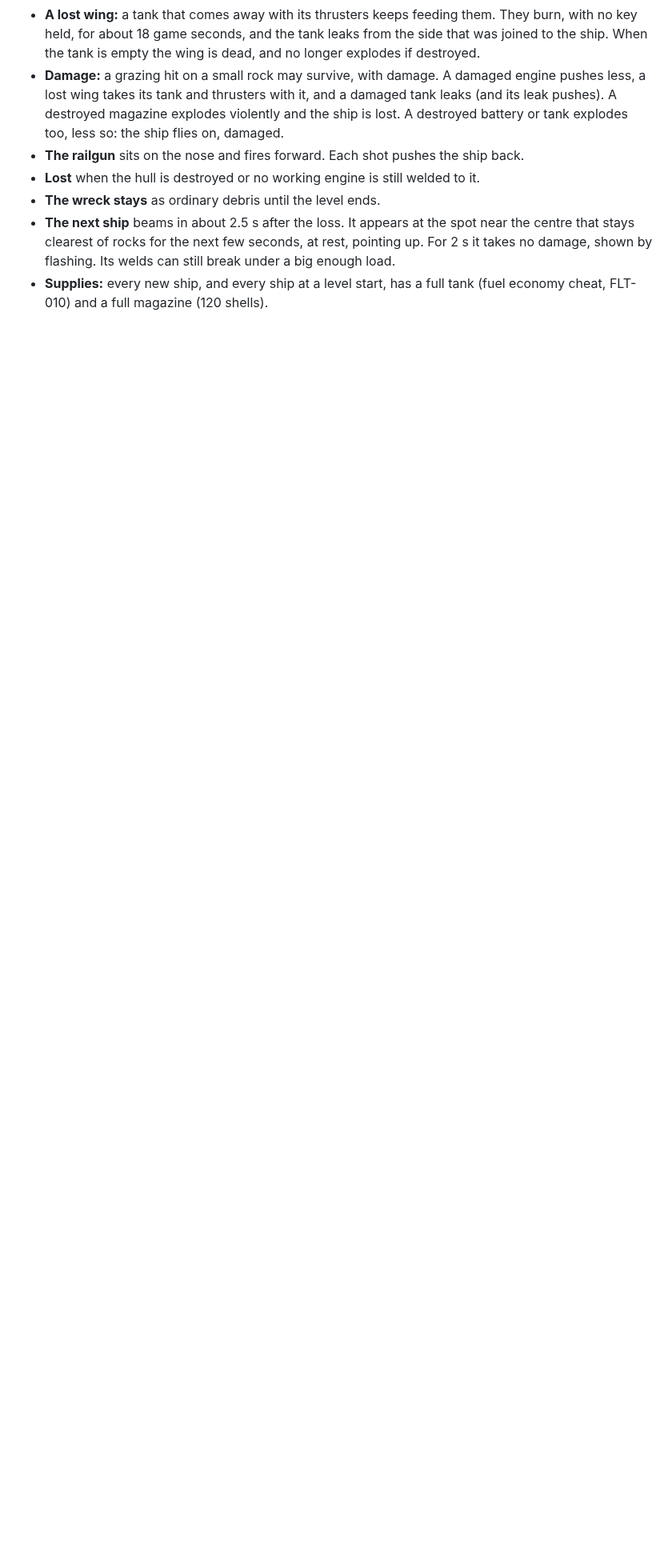
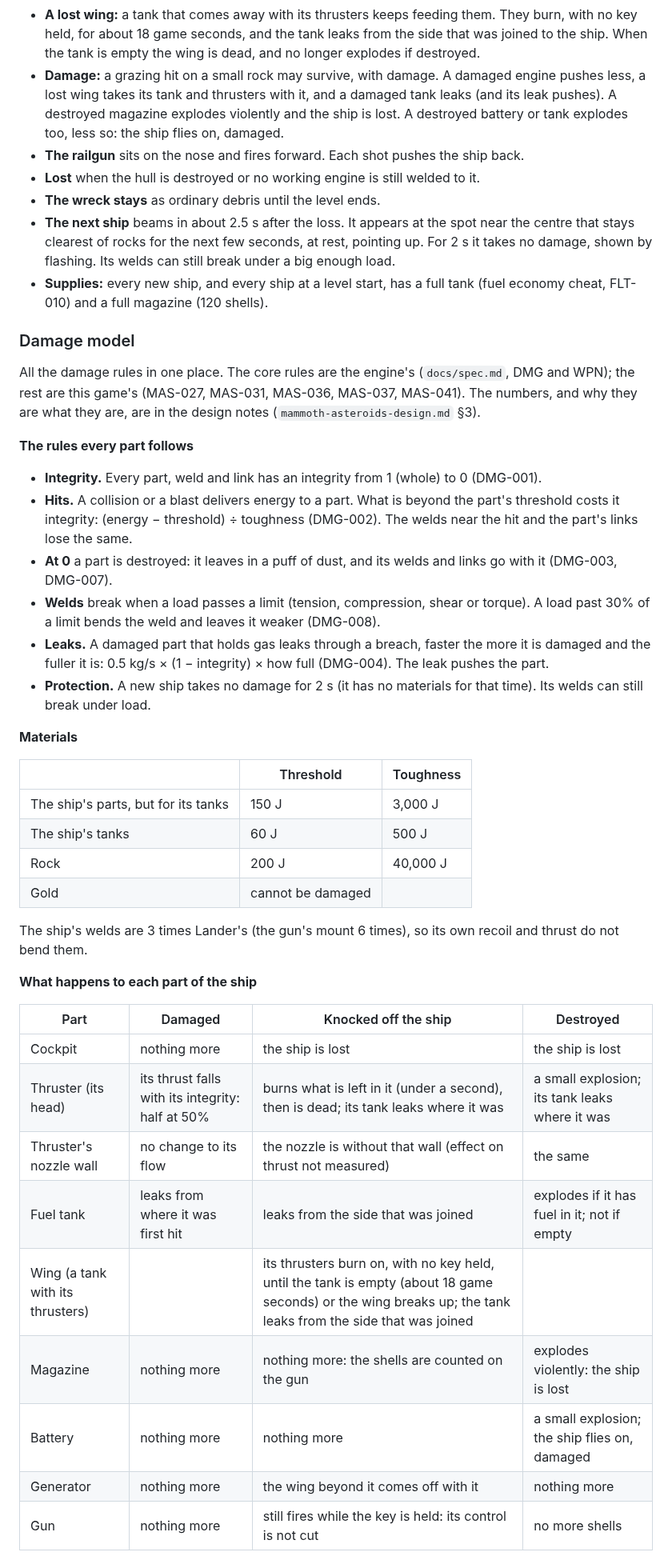
Before and after one commit to oopsboogaloo/mammothspacebattles, a Markdown page: docs/games/mammoth-asteroids.md, the part around one of its changes. Shown at 80% size. Rendered like a GitHub page; blank space fills up the shorter version.

Commit message:
Mammoth Asteroids: the damage model in one place
A section of the game's doc with the rules every part follows, the
materials, what happens to each part of the ship when it is damaged,
knocked off or destroyed, the rocks, and what each weapon does.

Co-Authored-By: Claude Fable 5.2 <noreply@anthropic.com>
Claude-Session: https://claude.ai/code/session_01WkLjbM6if6bbV8FSuvLRsN

```diff
--- a/docs/games/mammoth-asteroids.md
+++ b/docs/games/mammoth-asteroids.md
@@ -119,3 +119,51 @@ The pause menu (pause button, P or Esc) has **Resume** and **Quit to title**.
   damage, shown by flashing. Its welds can still break under a big enough load.
 - **Supplies:** every new ship, and every ship at a level start, has a full tank (fuel economy
   cheat, FLT-010) and a full magazine (120 shells).
+
+### Damage model
+
+All the damage rules in one place. The core rules are the engine's (`docs/spec.md`, DMG and WPN);
+the rest are this game's (MAS-027, MAS-031, MAS-036, MAS-037, MAS-041). The numbers, and why
+they are what they are, are in the design notes (`mammoth-asteroids-design.md` §3).
+
+**The rules every part follows**
+
+- **Integrity.** Every part, weld and link has an integrity from 1 (whole) to 0 (DMG-001).
+- **Hits.** A collision or a blast delivers energy to a part. What is beyond the part's threshold
+  costs it integrity: (energy − threshold) ÷ toughness (DMG-002). The welds near the hit and the
+  part's links lose the same.
+- **At 0** a part is destroyed: it leaves in a puff of dust, and its welds and links go with it
+  (DMG-003, DMG-007).
+- **Welds** break when a load passes a limit (tension, compression, shear or torque). A load past
+  30% of a limit bends the weld and leaves it weaker (DMG-008).
+- **Leaks.** A damaged part that holds gas leaks through a breach, faster the more it is damaged
+  and the fuller it is: 0.5 kg/s × (1 − integrity) × how full (DMG-004). The leak pushes the part.
+- **Protection.** A new ship takes no damage for 2 s (it has no materials for that time). Its
+  welds can still break under load.
+
+**Materials**
+
+| | Threshold | Toughness |
+|---|---|---|
+| The ship's parts, but for its tanks | 150 J | 3,000 J |
+| The ship's tanks | 60 J | 500 J |
+| Rock | 200 J | 40,000 J |
+| Gold | cannot be damaged | |
+
+The ship's welds are 3 times Lander's (the gun's mount 6 times), so its own recoil and thrust do
+not bend them.
+
+**What happens to each part of the ship**
+
+| Part | Damaged | Knocked off the ship | Destroyed |
+|---|---|---|---|
+| Cockpit | nothing more | the ship is lost | the ship is lost |
+| Thruster (its head) | its thrust falls with its integrity: half at 50% | burns what is left in it (under a second), then is dead; its tank leaks where it was | a small explosion; its tank leaks where it was |
+| Thruster's nozzle wall | no change to its flow | the nozzle is without that wall (effect on thrust not measured) | the same |
+| Fuel tank | leaks from where it was first hit | leaks from the side that was joined | explodes if it has fuel in it; not if empty |
+| Wing (a tank with its thrusters) | | its thrusters burn on, with no key held, until the tank is empty (about 18 game seconds) or the wing breaks up; the tank leaks from the side that was joined | |
+| Magazine | nothing more | nothing more: the shells are counted on the gun | explodes violently: the ship is lost |
+| Battery | nothing more | nothing more | a small explosion; the ship flies on, damaged |
+| Generator | nothing more | the wing beyond it comes off with it | nothing more |
+| Gun | nothing more | still fires while the key is held: its control is not cut | no more shells |
+
```
Also changed, not shown: other parts of docs/games/mammoth-asteroids.md (+25 -0 lines).
